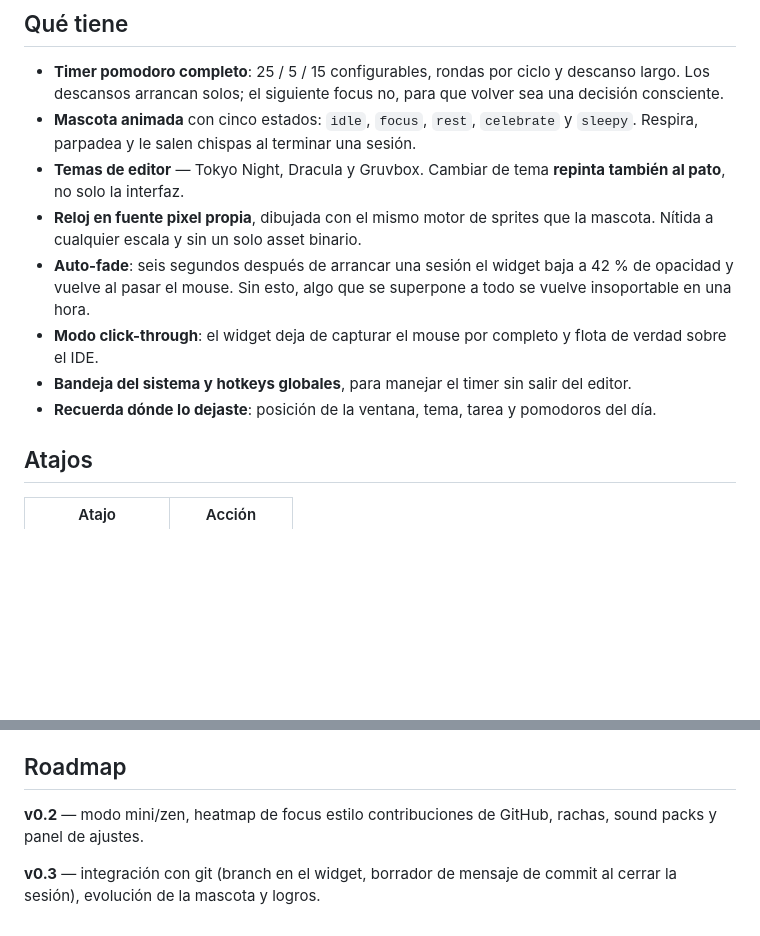
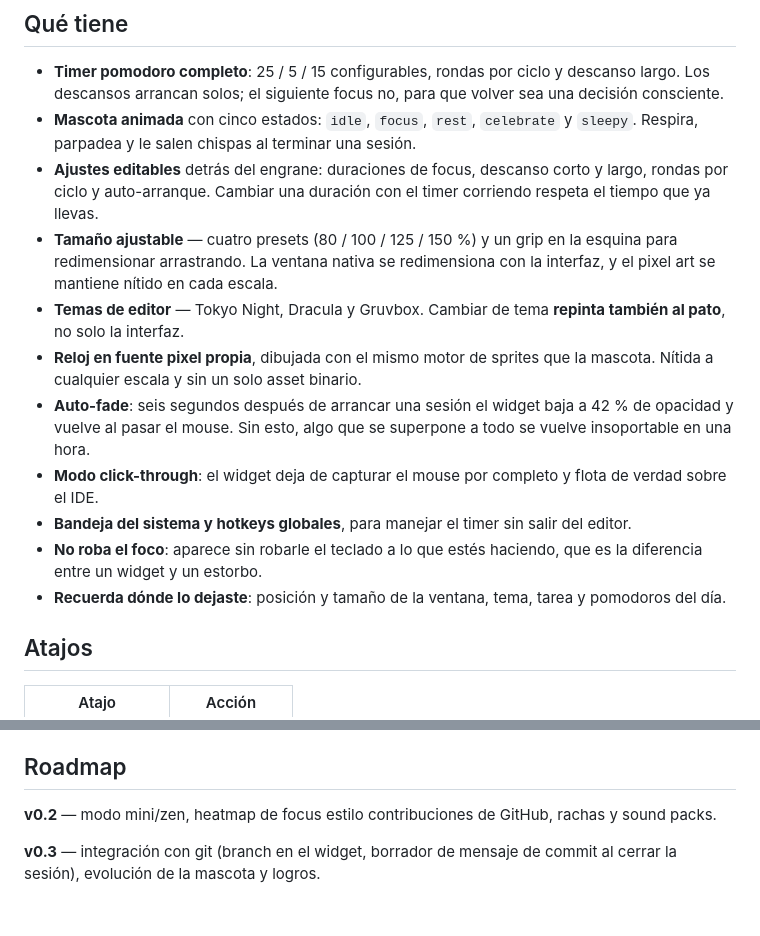
Before and after one commit to LuisUmina/pixel-pomodoro-pet, a Markdown page: README.md, 2 parts joined by grey strips. Rendered like a GitHub page; blank space fills up the shorter version.

Commit message:
docs: cover the settings panel and the resizable widget
Co-Authored-By: Claude Opus 5 <noreply@anthropic.com>

```diff
--- a/README.md
+++ b/README.md
@@ -22,6 +22,12 @@ Cambiar de tema repinta también al pato:
   volver sea una decisión consciente.
 - **Mascota animada** con cinco estados: `idle`, `focus`, `rest`, `celebrate` y
   `sleepy`. Respira, parpadea y le salen chispas al terminar una sesión.
+- **Ajustes editables** detrás del engrane: duraciones de focus, descanso corto
+  y largo, rondas por ciclo y auto-arranque. Cambiar una duración con el timer
+  corriendo respeta el tiempo que ya llevas.
+- **Tamaño ajustable** — cuatro presets (80 / 100 / 125 / 150 %) y un grip en
+  la esquina para redimensionar arrastrando. La ventana nativa se redimensiona
+  con la interfaz, y el pixel art se mantiene nítido en cada escala.
 - **Temas de editor** — Tokyo Night, Dracula y Gruvbox. Cambiar de tema
   **repinta también al pato**, no solo la interfaz.
 - **Reloj en fuente pixel propia**, dibujada con el mismo motor de sprites que
@@ -33,8 +39,10 @@ Cambiar de tema repinta también al pato:
   flota de verdad sobre el IDE.
 - **Bandeja del sistema y hotkeys globales**, para manejar el timer sin salir
   del editor.
-- **Recuerda dónde lo dejaste**: posición de la ventana, tema, tarea y pomodoros
-  del día.
+- **No roba el foco**: aparece sin robarle el teclado a lo que estés haciendo,
+  que es la diferencia entre un widget y un estorbo.
+- **Recuerda dónde lo dejaste**: posición y tamaño de la ventana, tema, tarea y
+  pomodoros del día.
 
 ## Atajos
 
@@ -113,7 +121,7 @@ es un no-op en vez de un crash.
 ## Roadmap
 
 **v0.2** — modo mini/zen, heatmap de focus estilo contribuciones de GitHub,
-rachas, sound packs y panel de ajustes.
+rachas y sound packs.
 
 **v0.3** — integración con git (branch en el widget, borrador de mensaje de
 commit al cerrar la sesión), evolución de la mascota y logros.
```
